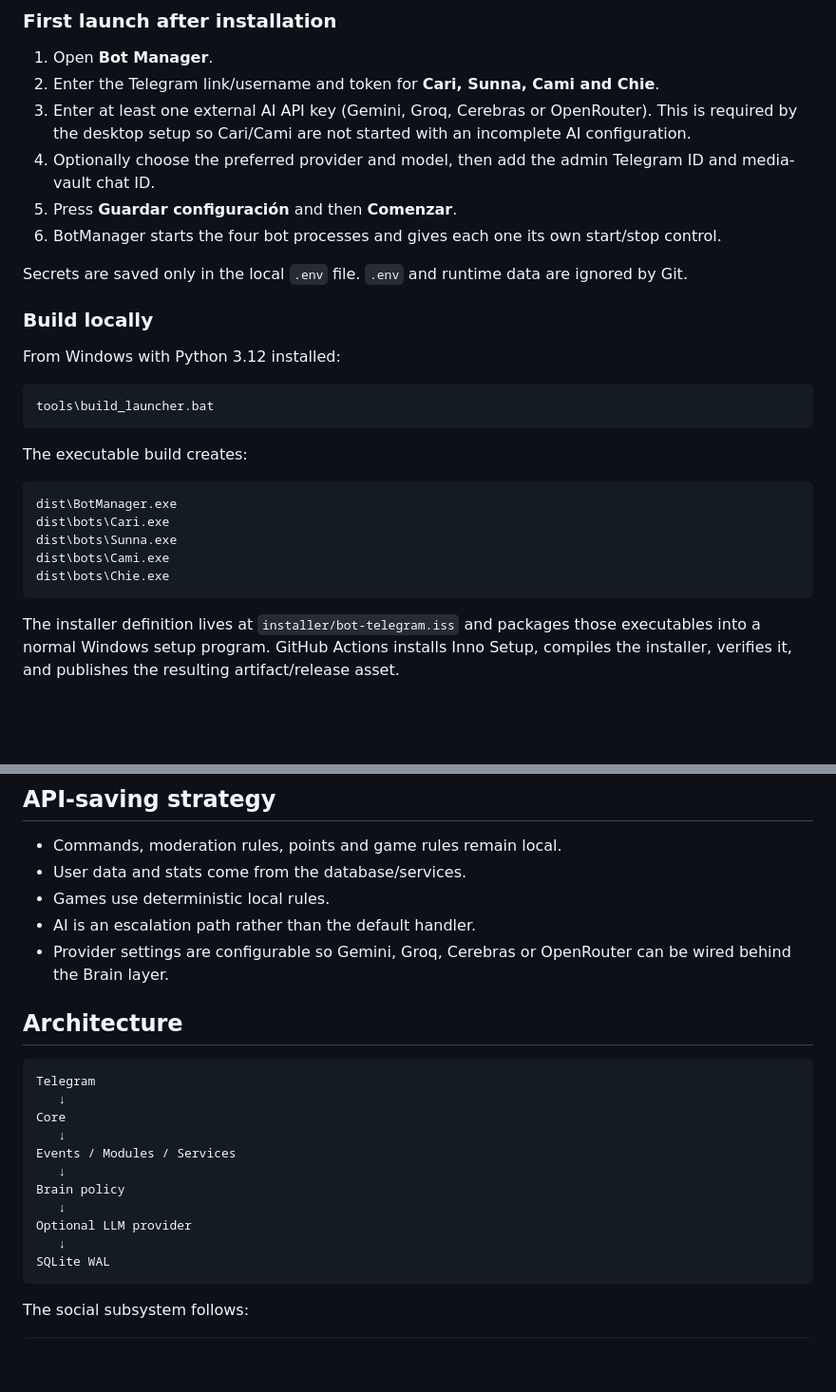
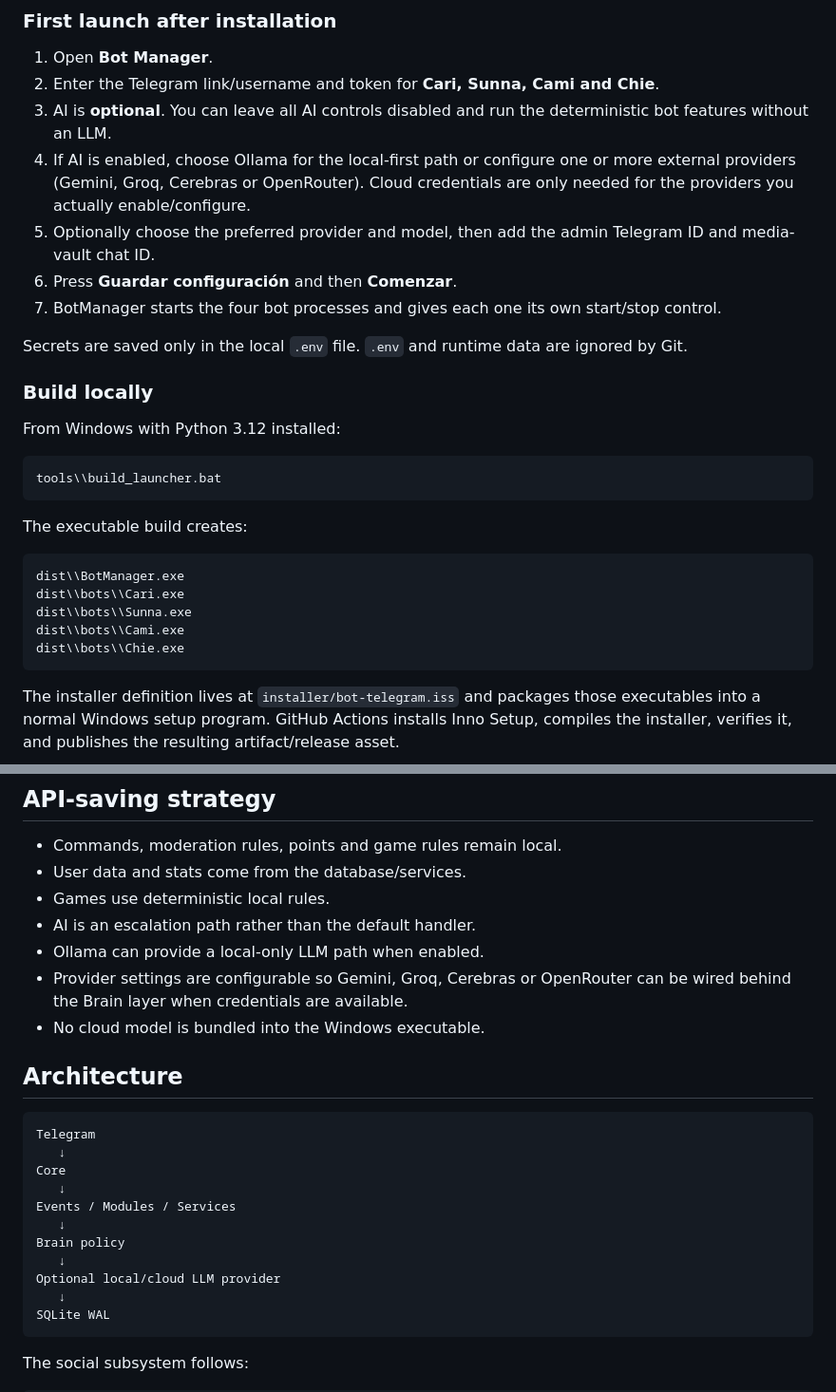
Before and after one commit to eltiootaku01-hue/bot-telegram, a Markdown page: README.md, 2 parts joined by grey strips. Shown at 95% size. Drawn GitHub-style; blank space fills up the shorter version.

Commit message:
docs: align first-launch AI configuration with local-first mode

````diff
--- a/README.md
+++ b/README.md
@@ -78,10 +78,11 @@ The GitHub Actions Windows workflow builds the five executables, verifies every
 
 1. Open **Bot Manager**.
 2. Enter the Telegram link/username and token for **Cari, Sunna, Cami and Chie**.
-3. Enter at least one external AI API key (Gemini, Groq, Cerebras or OpenRouter). This is required by the desktop setup so Cari/Cami are not started with an incomplete AI configuration.
-4. Optionally choose the preferred provider and model, then add the admin Telegram ID and media-vault chat ID.
-5. Press **Guardar configuración** and then **Comenzar**.
-6. BotManager starts the four bot processes and gives each one its own start/stop control.
+3. AI is **optional**. You can leave all AI controls disabled and run the deterministic bot features without an LLM.
+4. If AI is enabled, choose Ollama for the local-first path or configure one or more external providers (Gemini, Groq, Cerebras or OpenRouter). Cloud credentials are only needed for the providers you actually enable/configure.
+5. Optionally choose the preferred provider and model, then add the admin Telegram ID and media-vault chat ID.
+6. Press **Guardar configuración** and then **Comenzar**.
+7. BotManager starts the four bot processes and gives each one its own start/stop control.
 
 Secrets are saved only in the local `.env` file. `.env` and runtime data are ignored by Git.
 
@@ -90,17 +91,17 @@ Secrets are saved only in the local `.env` file. `.env` and runtime data are ign
 From Windows with Python 3.12 installed:
 
 ```bat
-tools\build_launcher.bat
+tools\\build_launcher.bat
 ```
 
 The executable build creates:
 
 ```text
-dist\BotManager.exe
-dist\bots\Cari.exe
-dist\bots\Sunna.exe
-dist\bots\Cami.exe
-dist\bots\Chie.exe
+dist\\BotManager.exe
+dist\\bots\\Cari.exe
+dist\\bots\\Sunna.exe
+dist\\bots\\Cami.exe
+dist\\bots\\Chie.exe
 ```
 
 The installer definition lives at `installer/bot-telegram.iss` and packages those executables into a normal Windows setup program. GitHub Actions installs Inno Setup, compiles the installer, verifies it, and publishes the resulting artifact/release asset.
@@ -127,7 +128,9 @@ Public wild encounters are capped at class C. Higher-rarity candidates are route
 - User data and stats come from the database/services.
 - Games use deterministic local rules.
 - AI is an escalation path rather than the default handler.
-- Provider settings are configurable so Gemini, Groq, Cerebras or OpenRouter can be wired behind the Brain layer.
+- Ollama can provide a local-only LLM path when enabled.
+- Provider settings are configurable so Gemini, Groq, Cerebras or OpenRouter can be wired behind the Brain layer when credentials are available.
+- No cloud model is bundled into the Windows executable.
 
 ## Architecture
 
@@ -140,7 +143,7 @@ Events / Modules / Services
    ↓
 Brain policy
    ↓
-Optional LLM provider
+Optional local/cloud LLM provider
    ↓
 SQLite WAL
 ```
````
